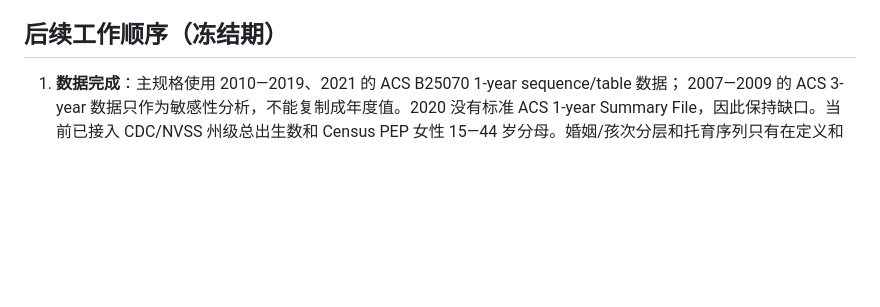
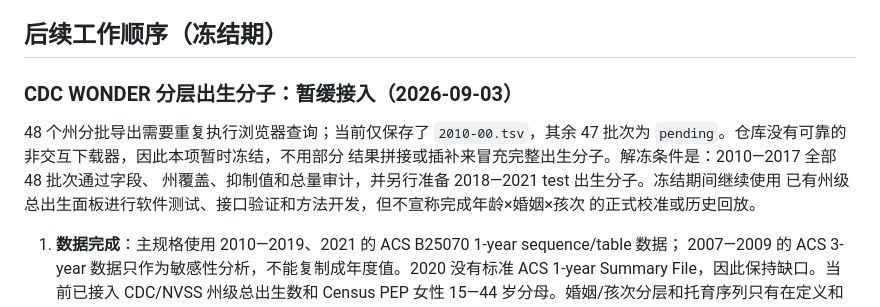
Before and after one commit to Y36366363/Population_simu, a Markdown page: docs/empirical_study_protocol.md, the part around the change. Rendered like a GitHub page; blank space fills up the shorter version.

Commit message:
Freeze pending WONDER batch acquisition

```diff
--- a/docs/empirical_study_protocol.md
+++ b/docs/empirical_study_protocol.md
@@ -182,6 +182,15 @@ Summary File，因此 5-year 或 experimental 值若使用，必须作为单独
 
 ## 后续工作顺序（冻结期）
 
+### CDC WONDER 分层出生分子：暂缓接入（2026-09-03）
+
+48 个州分批导出需要重复执行浏览器查询；当前仅保存了 `2010-00.tsv`，其余
+47 批次为 `pending`。仓库没有可靠的非交互下载器，因此本项暂时冻结，不用部分
+结果拼接或插补来冒充完整出生分子。解冻条件是：2010—2017 全部 48 批次通过字段、
+州覆盖、抑制值和总量审计，并另行准备 2018—2021 test 出生分子。冻结期间继续使用
+已有州级总出生面板进行软件测试、接口验证和方法开发，但不宣称完成年龄×婚姻×孩次
+的正式校准或历史回放。
+
 1. **数据完成**：主规格使用 2010—2019、2021 的 ACS B25070 1-year sequence/table 数据；
    2007—2009 的 ACS 3-year 数据只作为敏感性分析，不能复制成年度值。2020 没有标准 ACS
    1-year Summary File，因此保持缺口。当前已接入 CDC/NVSS 州级总出生数和 Census PEP 女性
```
